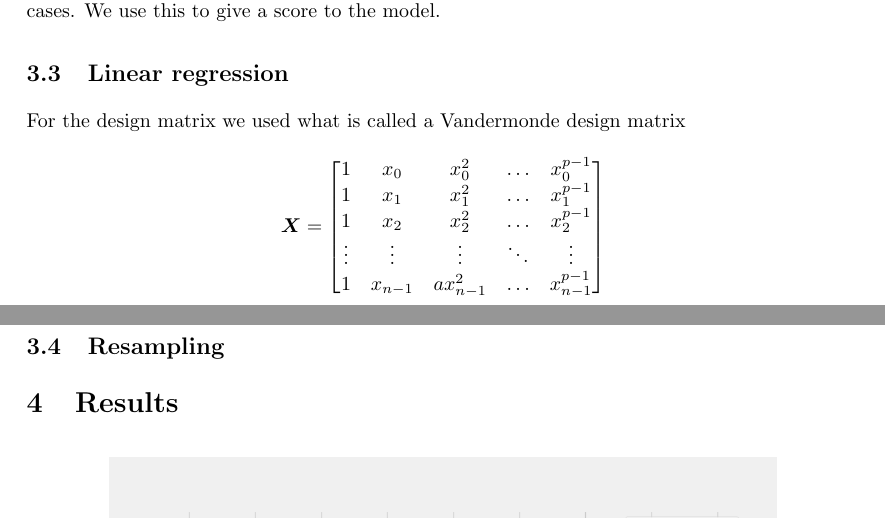
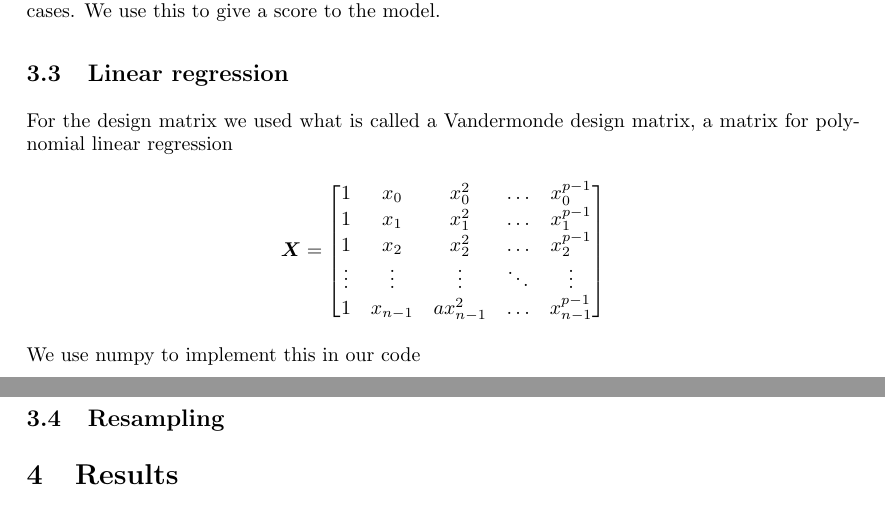
Before and after one commit to tabjone/FYS-STK4155_P1, a LaTeX paper (project1.tex, which reads methods.tex): two parts of pages 8 and 9 of 16, joined at a grey line, cut so that both start at the same text. Compiled offline with pdfLaTeX.

Commit message:
small vandermonde change

```diff
--- a/methods.tex
+++ b/methods.tex
@@ -66,7 +66,7 @@ which is in essence just one minus the MSE in this case, but can be more advance
 
 \subsection{Linear regression}
 %Something about how we implemented this. Maybe a bit more text here also
-For the design matrix we used what is called a Vandermonde design matrix
+For the design matrix we used what is called a Vandermonde design matrix, a matrix for polynomial linear regression
 \begin{center}
 $\boldsymbol{X}=
 \begin{bmatrix}
@@ -78,6 +78,7 @@ $\boldsymbol{X}=
 \end{bmatrix}
 $
 \end{center}
+We use numpy to implement this in our code
 
 
 %%OLS
```
